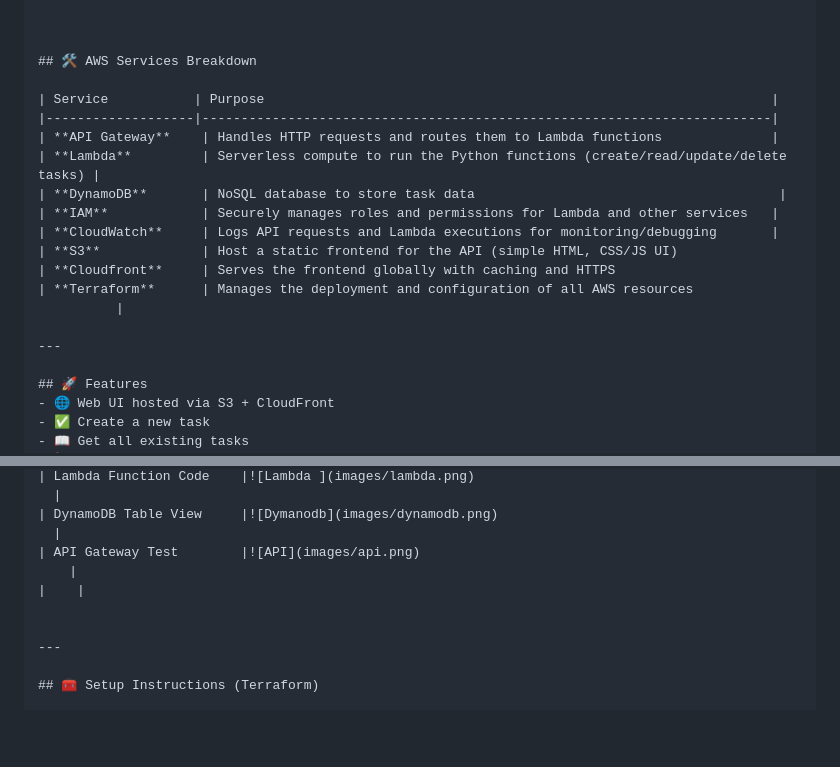
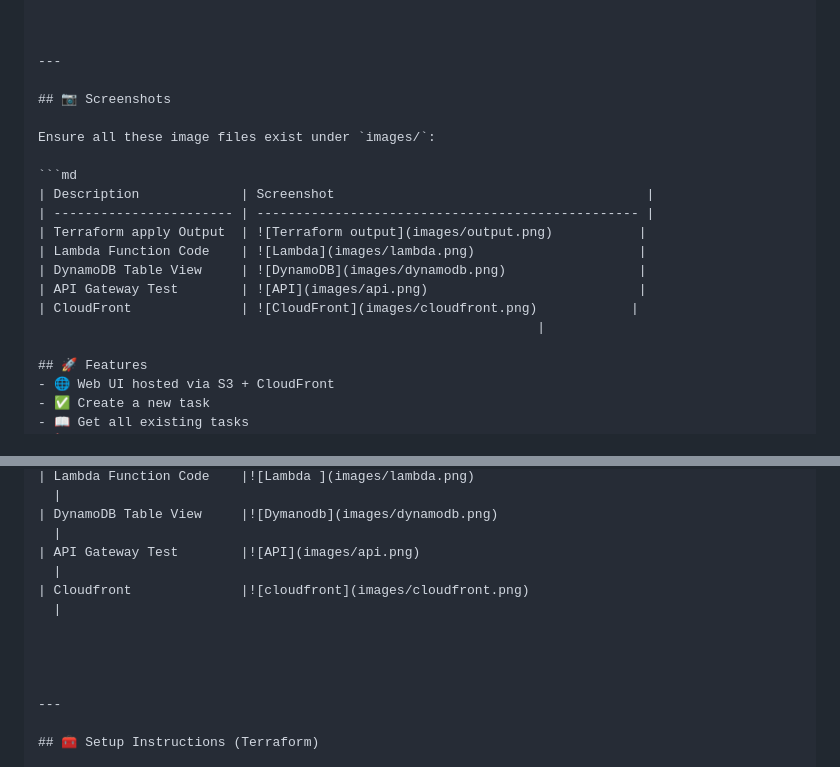
Before and after one commit to Lamaalmassry/-Serverless-To-Do-API--Manara-Task, a Markdown page: README.md, 2 parts joined by grey strips. Rendered like a GitHub page; blank space fills up the shorter version.

````diff
--- a/README.md
+++ b/README.md
@@ -43,21 +43,21 @@ DynamoDB (NoSQL Task Storage)
 
 
 
-## 🛠️ AWS Services Breakdown
+---
 
-| Service           | Purpose                                                                 |
-|-------------------|-------------------------------------------------------------------------|
-| **API Gateway**    | Handles HTTP requests and routes them to Lambda functions              |
-| **Lambda**         | Serverless compute to run the Python functions (create/read/update/delete tasks) |
-| **DynamoDB**       | NoSQL database to store task data                                       |
-| **IAM**            | Securely manages roles and permissions for Lambda and other services   |
-| **CloudWatch**     | Logs API requests and Lambda executions for monitoring/debugging       |
-| **S3**             | Host a static frontend for the API (simple HTML, CSS/JS UI)
-| **Cloudfront**     | Serves the frontend globally with caching and HTTPS
-| **Terraform**      | Manages the deployment and configuration of all AWS resources
-          |
+## 📷 Screenshots
 
----
+Ensure all these image files exist under `images/`:
+
+```md
+| Description             | Screenshot                                        |
+| ----------------------- | ------------------------------------------------- |
+| Terraform apply Output  | ![Terraform output](images/output.png)           |
+| Lambda Function Code    | ![Lambda](images/lambda.png)                     |
+| DynamoDB Table View     | ![DynamoDB](images/dynamodb.png)                 |
+| API Gateway Test        | ![API](images/api.png)                           |
+| CloudFront              | ![CloudFront](images/cloudfront.png)            |
+                                                                |
 
 ## 🚀 Features
 - 🌐 Web UI hosted via S3 + CloudFront
@@ -95,8 +95,11 @@ DynamoDB (NoSQL Task Storage)
 | DynamoDB Table View     |![Dymanodb](images/dynamodb.png)
   |
 | API Gateway Test        |![API](images/api.png)
-    |
-|    |
+  |
+| Cloudfront              |![cloudfront](images/cloudfront.png)
+  |
+
+
 
 
 ---
````
